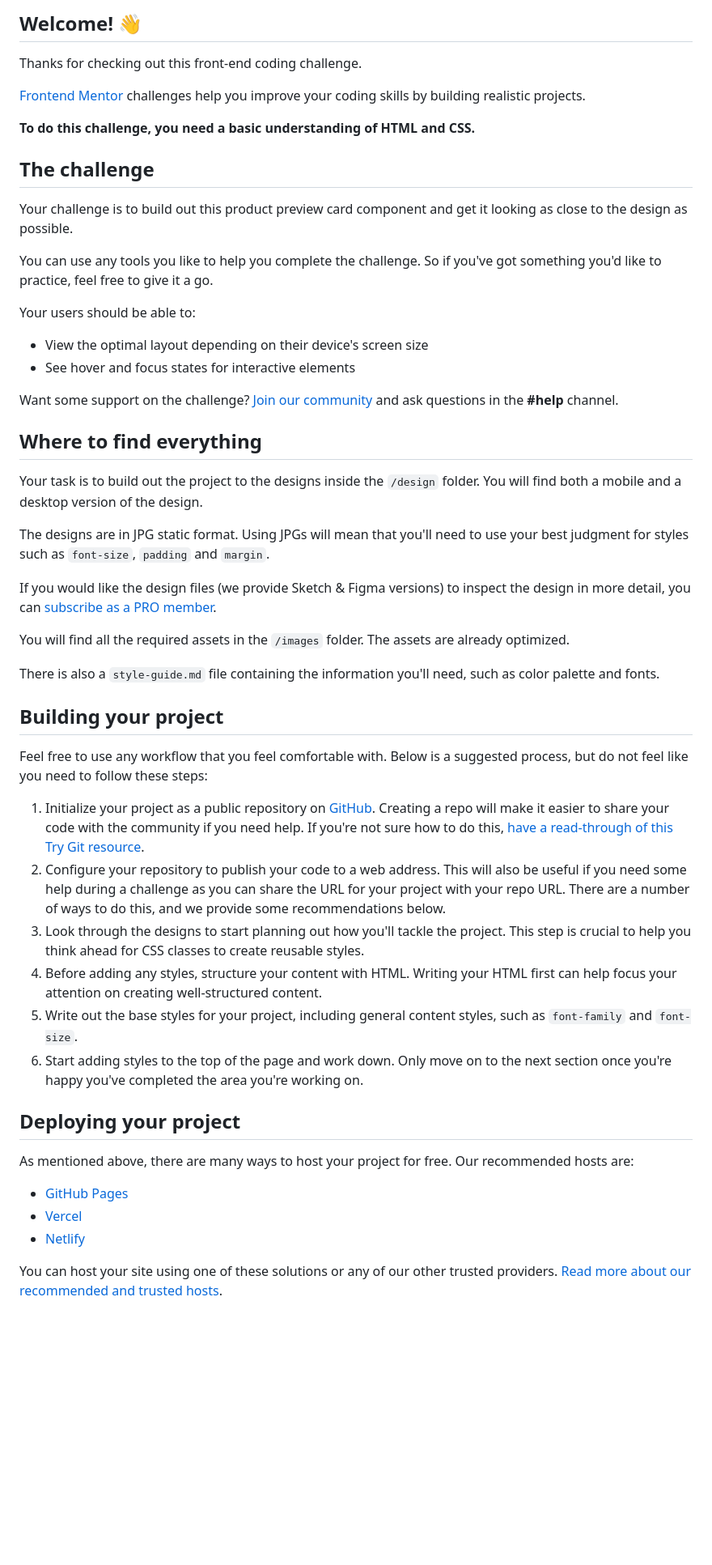
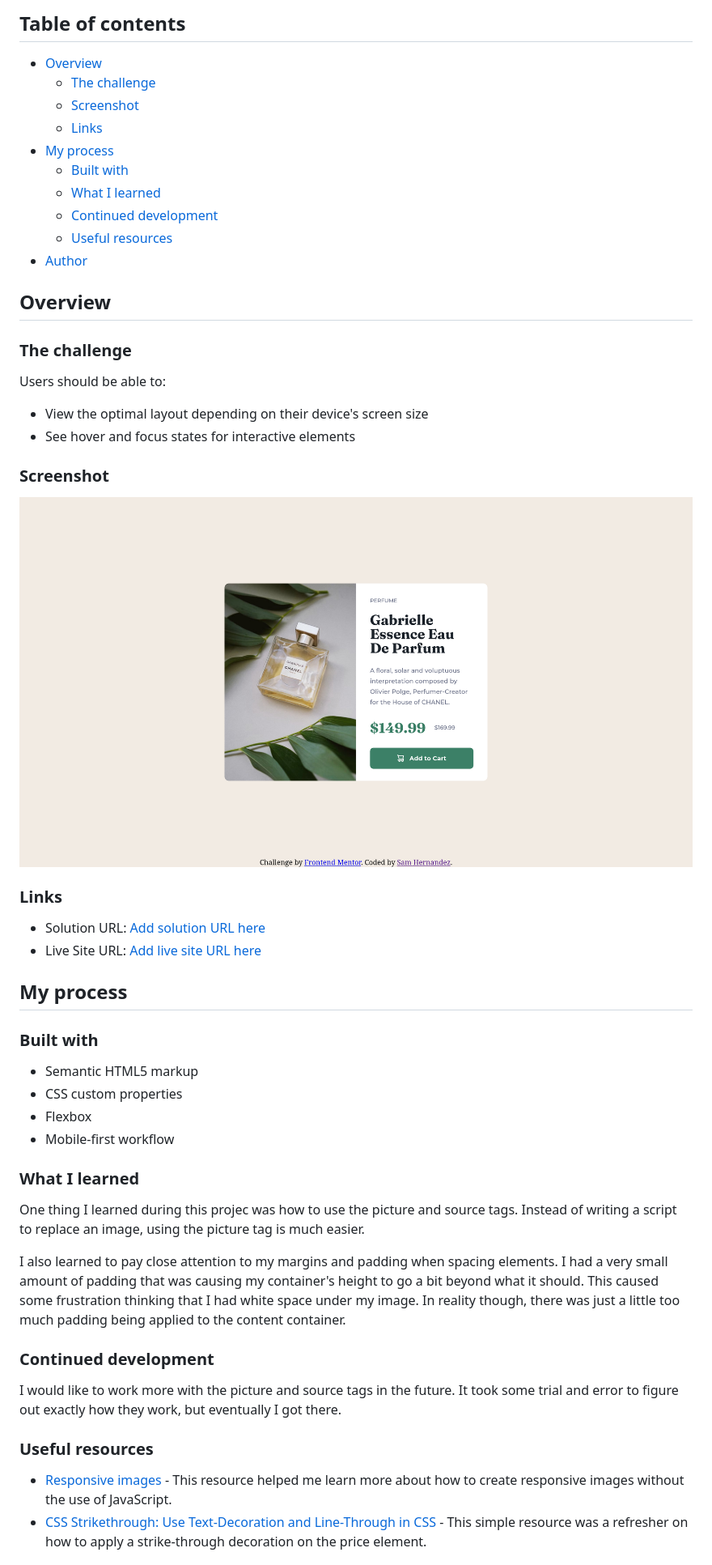
Before and after one commit to S067130H/product-preview-card-component-main, a Markdown page: README.md, the part around the change printed below. Shown: that part at 81% size. Drawn GitHub-style; pictures changed too: screenshot.png (added); blank space fills up the shorter version.

```diff
--- a/README.md
+++ b/README.md
@@ -4,55 +4,56 @@
 
-## Welcome! 👋
+## Table of contents
 
-Thanks for checking out this front-end coding challenge.
+- [Overview](#overview)
+  - [The challenge](#the-challenge)
+  - [Screenshot](#screenshot)
+  - [Links](#links)
+- [My process](#my-process)
+  - [Built with](#built-with)
+  - [What I learned](#what-i-learned)
+  - [Continued development](#continued-development)
+  - [Useful resources](#useful-resources)
+- [Author](#author)
 
-[Frontend Mentor](https://www.frontendmentor.io) challenges help you improve your coding skills by building realistic projects.
+## Overview
 
-**To do this challenge, you need a basic understanding of HTML and CSS.**
+### The challenge
 
-## The challenge
-
-Your challenge is to build out this product preview card component and get it looking as close to the design as possible.
-
-You can use any tools you like to help you complete the challenge. So if you've got something you'd like to practice, feel free to give it a go.
-
-Your users should be able to:
+Users should be able to:
 
 - View the optimal layout depending on their device's screen size
 - See hover and focus states for interactive elements
 
-Want some support on the challenge? [Join our community](https://www.frontendmentor.io/community) and ask questions in the **#help** channel.
+### Screenshot
 
-## Where to find everything
+![](./screenshot.png)
 
-Your task is to build out the project to the designs inside the `/design` folder. You will find both a mobile and a desktop version of the design.
+### Links
 
-The designs are in JPG static format. Using JPGs will mean that you'll need to use your best judgment for styles such as `font-size`, `padding` and `margin`.
+- Solution URL: [Add solution URL here](https://your-solution-url.com)
+- Live Site URL: [Add live site URL here](https://your-live-site-url.com)
 
-If you would like the design files (we provide Sketch & Figma versions) to inspect the design in more detail, you can [subscribe as a PRO member](https://www.frontendmentor.io/pro).
+## My process
 
-You will find all the required assets in the `/images` folder. The assets are already optimized.
+### Built with
 
-There is also a `style-guide.md` file containing the information you'll need, such as color palette and fonts.
+- Semantic HTML5 markup
+- CSS custom properties
+- Flexbox
+- Mobile-first workflow
 
-## Building your project
+### What I learned
 
-Feel free to use any workflow that you feel comfortable with. Below is a suggested process, but do not feel like you need to follow these steps:
+One thing I learned during this projec was how to use the picture and source tags. Instead of writing a script to replace an image, using the picture tag is much easier.
 
-1. Initialize your project as a public repository on [GitHub](https://github.com/). Creating a repo will make it easier to share your code with the community if you need help. If you're not sure how to do this, [have a read-through of this Try Git resource](https://try.github.io/).
-2. Configure your repository to publish your code to a web address. This will also be useful if you need some help during a challenge as you can share the URL for your project with your repo URL. There are a number of ways to do this, and we provide some recommendations below.
-3. Look through the designs to start planning out how you'll tackle the project. This step is crucial to help you think ahead for CSS classes to create reusable styles.
-4. Before adding any styles, structure your content with HTML. Writing your HTML first can help focus your attention on creating well-structured content.
-5. Write out the base styles for your project, including general content styles, such as `font-family` and `font-size`.
-6. Start adding styles to the top of the page and work down. Only move on to the next section once you're happy you've completed the area you're working on.
+I also learned to pay close attention to my margins and padding when spacing elements. I had a very small amount of padding that was causing my container's height to go a bit beyond what it should. This caused some frustration thinking that I had white space under my image. In reality though, there was just a little too much padding being applied to the content container.
 
-## Deploying your project
+### Continued development
 
-As mentioned above, there are many ways to host your project for free. Our recommended hosts are:
+I would like to work more with the picture and source tags in the future. It took some trial and error to figure out exactly how they work, but eventually I got there.
 
-- [GitHub Pages](https://pages.github.com/)
-- [Vercel](https://vercel.com/)
-- [Netlify](https://www.netlify.com/)
+### Useful resources
 
-You can host your site using one of these solutions or any of our other trusted providers. [Read more about our recommended and trusted hosts](https://medium.com/frontend-mentor/frontend-mentor-trusted-hosting-providers-bf000dfebe).
+- [Responsive images](https://developer.mozilla.org/en-US/docs/Learn/HTML/Multimedia_and_embedding/Responsive_images) - This resource helped me learn more about how to create responsive images without the use of JavaScript.
+- [CSS Strikethrough: Use Text-Decoration and Line-Through in CSS](https://blog.udemy.com/css-strikethrough/) - This simple resource was a refresher on how to apply a strike-through decoration on the price element.
 
```
Also changed, not shown: other parts of README.md (+4 -35 lines).
